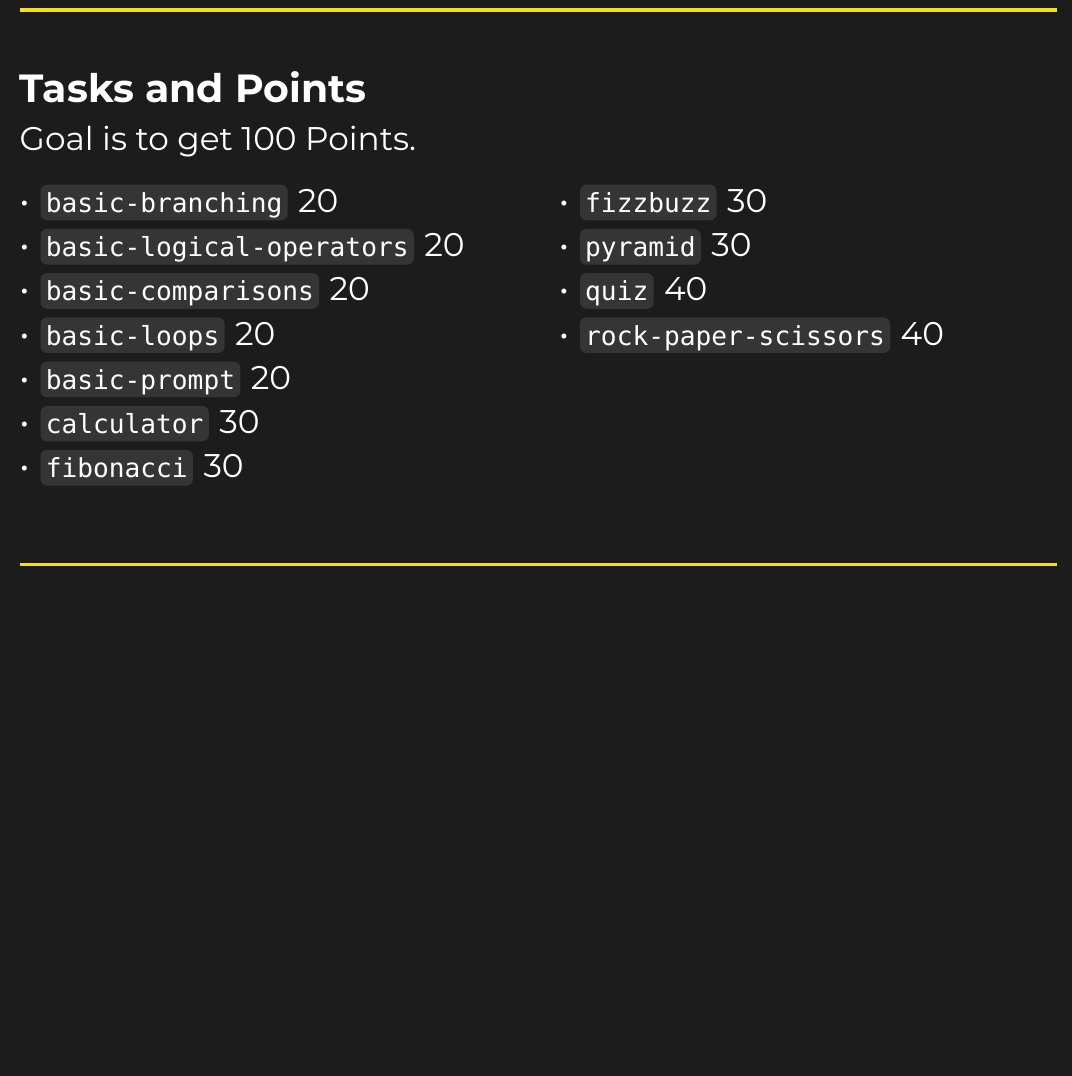
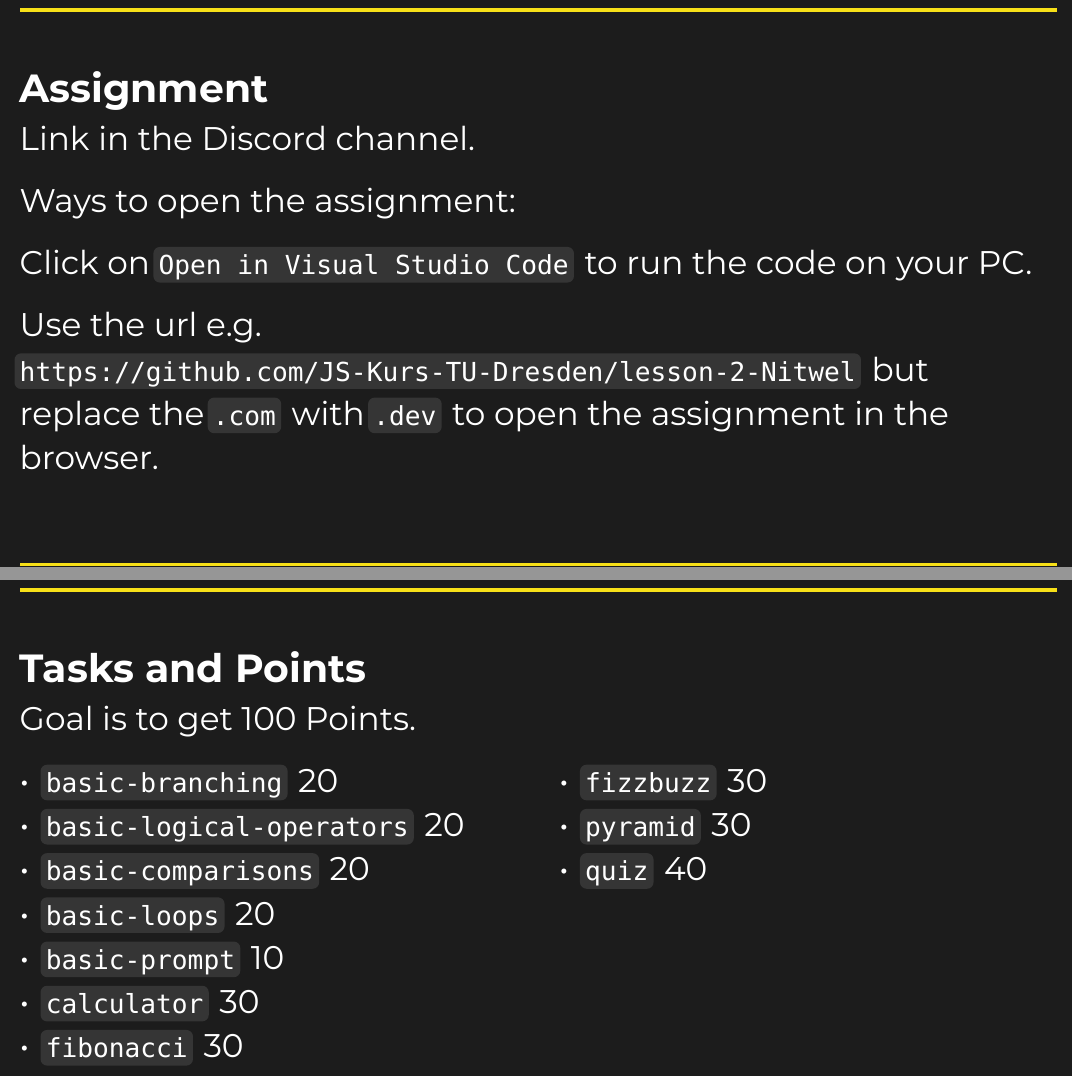
Before and after one commit to JS-Kurs-TU-Dresden/Lesson-2, a Typst document (slide/main.typ): part of page 14 of 14 before the commit and two parts of pages 14 and 15 of 15 after it, the two joined at a grey line, cut at the place of the change, the shorter picture padded with empty space. The pictures show the PDF file slide/main.pdf that the author committed with the source.

Commit message:
update slides

```diff
--- a/slide/main.typ
+++ b/slide/main.typ
@@ -232,6 +232,18 @@ console.log("Your name is: " + name)
     The function always returns a string.
 ])
 
+== Assignment
+
+Link in the Discord channel.
+
+Ways to open the assignment:
+
+Click on `Open in Visual Studio Code` to run the code on your PC.
+
+Use the url e.g. `https://github.com/JS-Kurs-TU-Dresden/lesson-2-Nitwel` but replace the `.com` with `.dev` to open the assignment in the browser.
+
+
+
 == Tasks and Points
 Goal is to get 100 Points.
 #columns(2, [
@@ -239,7 +251,7 @@ Goal is to get 100 Points.
 - `basic-logical-operators` 20
 - `basic-comparisons` 20
 - `basic-loops` 20
-- `basic-prompt` 20
+- `basic-prompt` 10
 - `calculator` 30
 - `fibonacci` 30
 - `fizzbuzz` 30
```
Also changed, not shown: slide/main.pdf, slide/main.typ (1 more changed lines).
